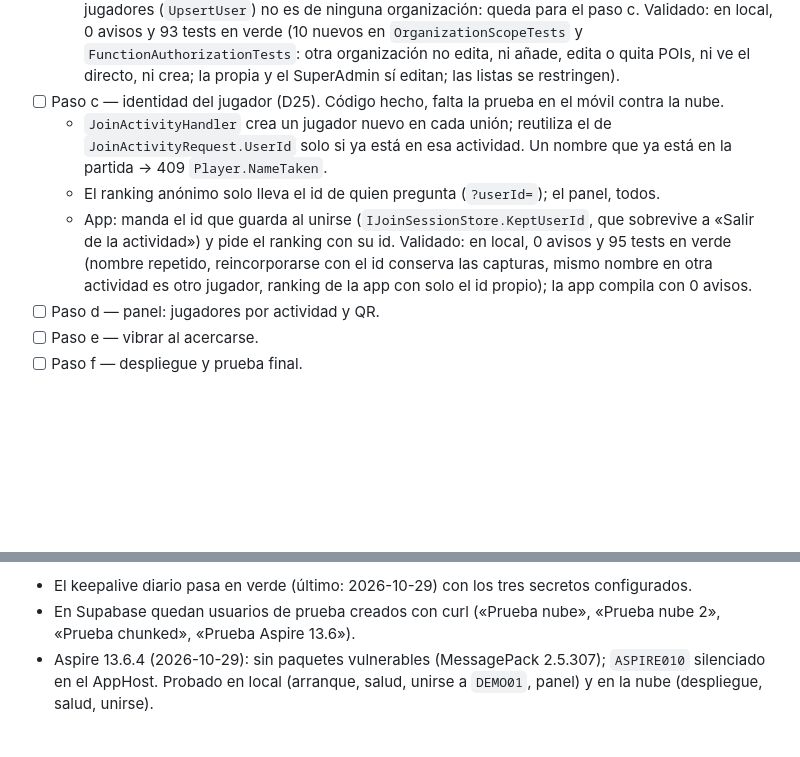
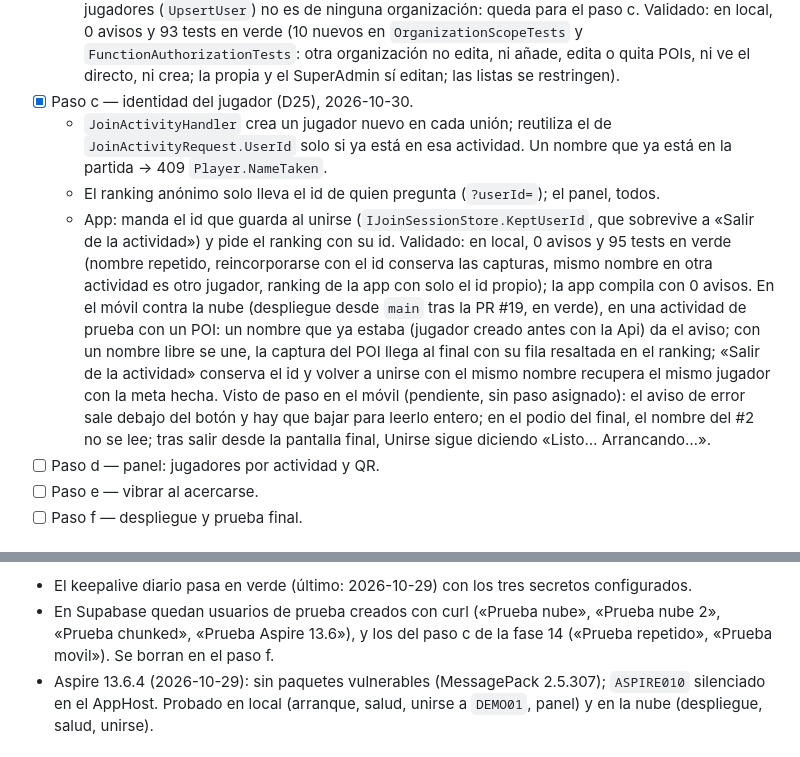
Before and after one commit to victorvalenciamunoz/gincanaHud, a Markdown page: docs/STATUS.md, 2 parts joined by grey strips. Drawn GitHub-style; blank space fills up the shorter version.

Commit message:
Fase 14 · paso c: probado en el móvil contra la nube
Nombre repetido con aviso, unirse, salir y volver recupera el mismo jugador
con su progreso, y el ranking del final encuentra la fila propia.

Co-Authored-By: Claude Opus 5.5 <noreply@anthropic.com>

```diff
--- a/docs/STATUS.md
+++ b/docs/STATUS.md
@@ -49,7 +49,7 @@ Lo cerrado hasta la fase 11 y la fase 13 están en `docs/historia.md`.
     Validado: en local, 0 avisos y 93 tests en verde (10 nuevos en `OrganizationScopeTests` y
     `FunctionAuthorizationTests`: otra organización no edita, ni añade, edita o quita POIs, ni ve el directo, ni
     crea; la propia y el SuperAdmin sí editan; las listas se restringen).
-- [ ] Paso c — identidad del jugador (D25). Código hecho, falta la prueba en el móvil contra la nube.
+- [x] Paso c — identidad del jugador (D25), 2026-10-30.
   - `JoinActivityHandler` crea un jugador nuevo en cada unión; reutiliza el de `JoinActivityRequest.UserId` solo
     si ya está en esa actividad. Un nombre que ya está en la partida → 409 `Player.NameTaken`.
   - El ranking anónimo solo lleva el id de quien pregunta (`?userId=`); el panel, todos.
@@ -57,7 +57,13 @@ Lo cerrado hasta la fase 11 y la fase 13 están en `docs/historia.md`.
     actividad») y pide el ranking con su id.
   Validado: en local, 0 avisos y 95 tests en verde (nombre repetido, reincorporarse con el id conserva las
   capturas, mismo nombre en otra actividad es otro jugador, ranking de la app con solo el id propio); la app
-  compila con 0 avisos.
+  compila con 0 avisos. En el móvil contra la nube (despliegue desde `main` tras la PR #19, en verde), en una
+  actividad de prueba con un POI: un nombre que ya estaba (jugador creado antes con la Api) da el aviso; con un
+  nombre libre se une, la captura del POI llega al final con su fila resaltada en el ranking; «Salir de la
+  actividad» conserva el id y volver a unirse con el mismo nombre recupera el mismo jugador con la meta hecha.
+  Visto de paso en el móvil (pendiente, sin paso asignado): el aviso de error sale debajo del botón y hay que
+  bajar para leerlo entero; en el podio del final, el nombre del #2 no se lee; tras salir desde la pantalla
+  final, Unirse sigue diciendo «Listo… Arrancando…».
 - [ ] Paso d — panel: jugadores por actividad y QR.
 - [ ] Paso e — vibrar al acercarse.
 - [ ] Paso f — despliegue y prueba final.
@@ -174,7 +180,8 @@ Lo cerrado hasta la fase 11 y la fase 13 están en `docs/historia.md`.
     mostraba consumo (llega con uno o dos días de retraso). Mirar a principios de noviembre.
 - El keepalive diario pasa en verde (último: 2026-10-29) con los tres secretos configurados.
 - En Supabase quedan usuarios de prueba creados con curl («Prueba nube», «Prueba nube 2», «Prueba chunked»,
-  «Prueba Aspire 13.6»).
+  «Prueba Aspire 13.6»), y los del paso c de la fase 14 («Prueba repetido», «Prueba movil»). Se borran en el
+  paso f.
 - Aspire 13.6.4 (2026-10-29): sin paquetes vulnerables (MessagePack 2.5.307); `ASPIRE010` silenciado en el AppHost.
   Probado en local (arranque, salud, unirse a `DEMO01`, panel) y en la nube (despliegue, salud, unirse).
 
```
